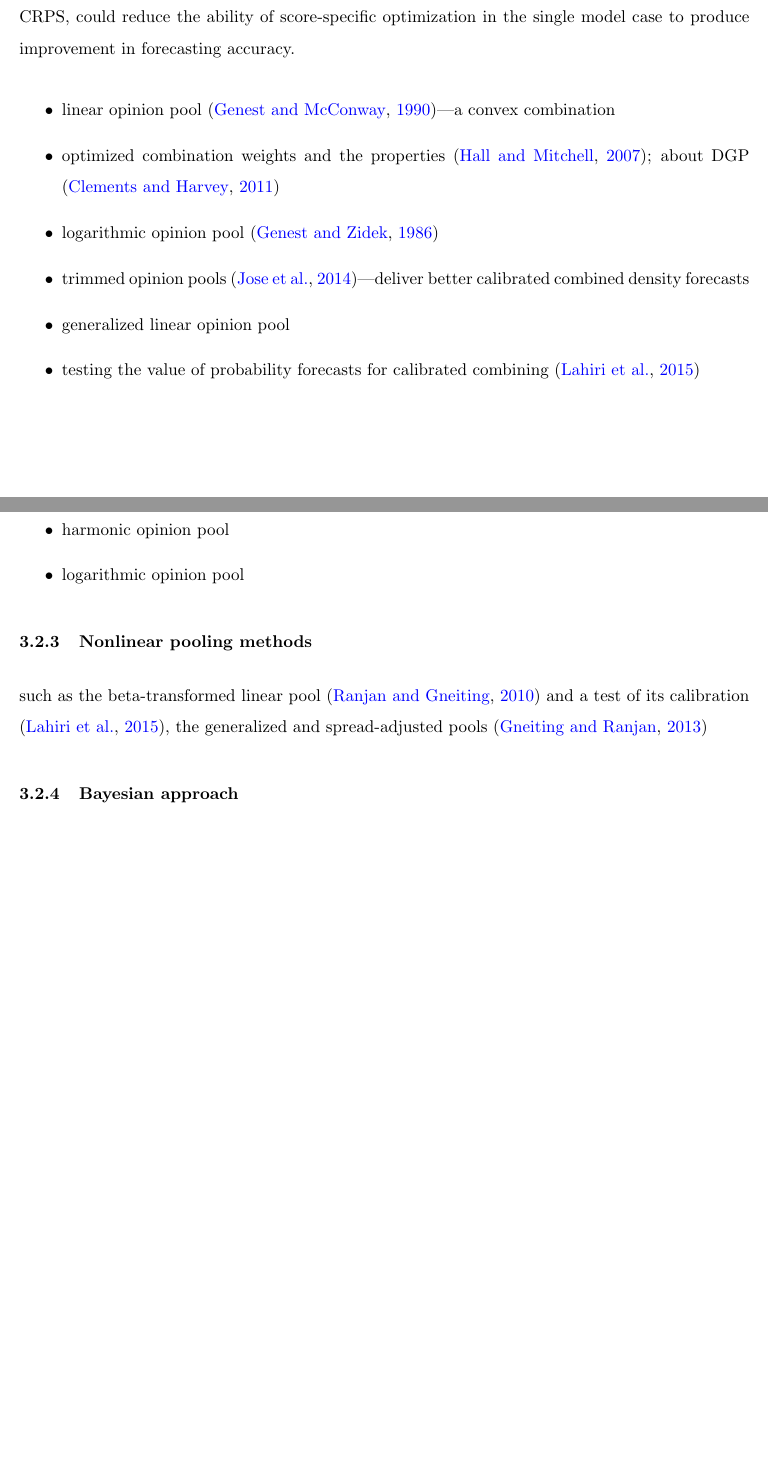
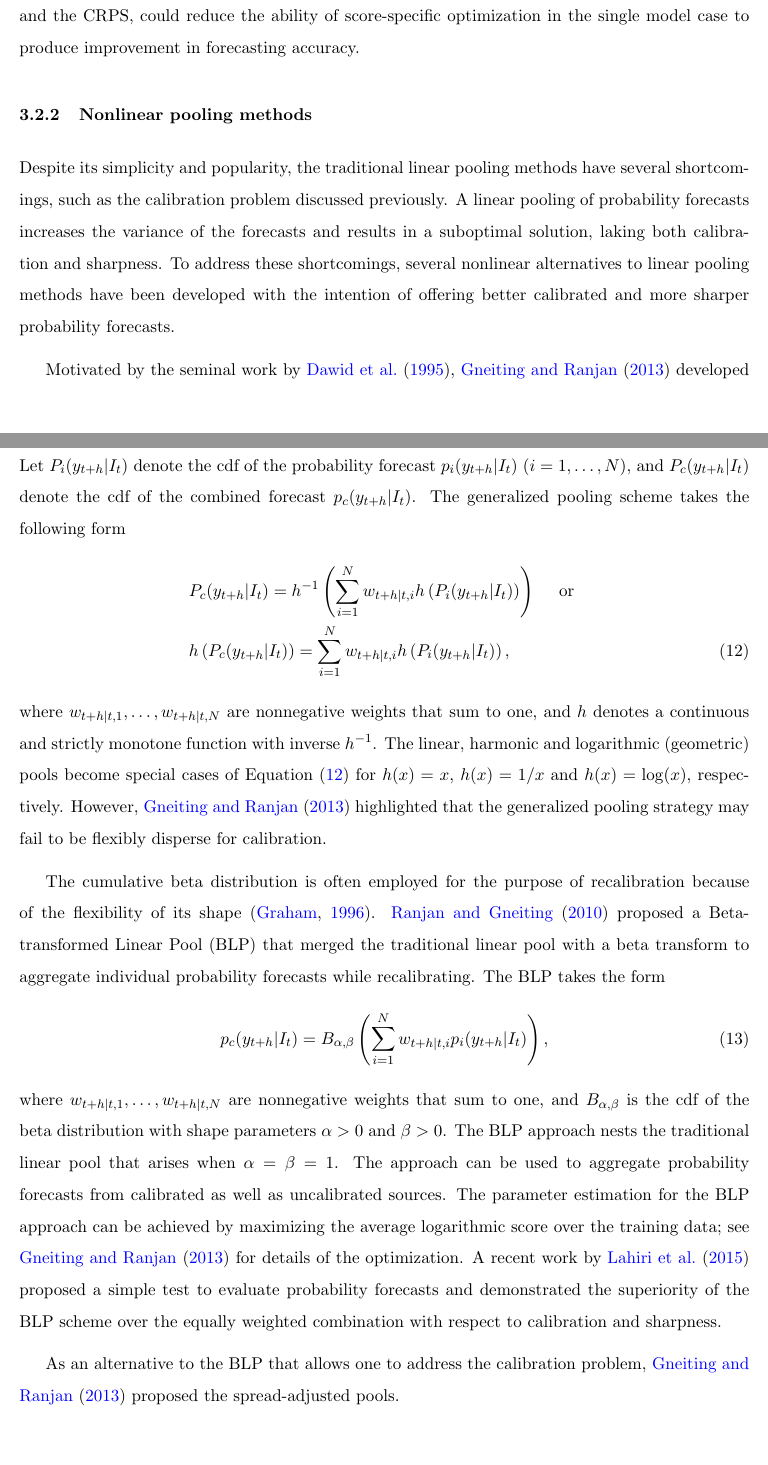
Before and after one commit to xqnwang/ensembles-combinations-docs, a LaTeX document (docs/EnsembleCombination.tex): two parts of pages 31 and 32 of 45 before the commit and two parts of pages 31 and 32 of 46 after it, joined at a grey line, cut so that both start at the same text, the shorter picture padded with empty space. Compiled offline with pdfLaTeX.

Commit message:
Nonlinear pooling methods

```diff
--- a/docs/EnsembleCombination.tex
+++ b/docs/EnsembleCombination.tex
@@ -362,31 +362,34 @@ Following in the footsteps of \cite{Hall2007-lh}, many extensions and refinement
 
-Furthermore, some special treatments are given to accommodate the probability forecast combination in economics. \cite{Opschoor2017-yu} extended the idea of optimal combinations but obtained `optimal' weights by either maximizing the censored likelihood scoring rule \citep{Diks2011-gj} or minimizing the Continuous Ranked Probability Score \citep[CRPS,][]{Gneiting2014-tz}, allowing forecasters to focus on a specific region of the density. For example, the tail of the distribution is the main feature of interest in the empirical context of measuring downside risk in equity markets. Besides, \cite{Pauwels2020-zl} proposed an approach to computing the optimal weights by maximizing the average logarithmic score subject to additional higher moments restrictions. Through the constrained optimization, the combined probability forecast could preserve the characteristics of the distribution, such as fat tails or asymmetry associated with financial data. Unlike the above studies, \cite{Martin2020-yi} shifted their attention towards model misspecification. The simulation and empirical results revealed that the gains reaped by the optimal linear pools using specific soring rules such as logarithmic score, the censored likelihood score, and the CRPS, could reduce the ability of score-specific optimization in the single model case to produce improvement in forecasting accuracy.
+Furthermore, some special treatments are given to accommodate the probability forecast combination in economics. \cite{Opschoor2017-yu} extended the idea of optimal combinations but obtained `optimal' weights by either maximizing the censored likelihood scoring rule \citep{Diks2011-gj} or minimizing the Continuous Ranked Probability Score \citep[CRPS,][]{Gneiting2014-tz}, allowing forecasters to focus on a specific region of the density. For example, the tail of the distribution is the main feature of interest in the empirical context of measuring downside risk in equity markets. Besides, \cite{Pauwels2020-zl} proposed an approach to computing the optimal weights by maximizing the average logarithmic score subject to additional higher moments restrictions. Through the constrained optimization, the combined probability forecast could preserve the characteristics of the distribution, such as fat tails or asymmetry associated with financial data. Unlike the aforementioned studies, \cite{Martin2020-yi} shifted their attention towards model misspecification. The simulation and empirical results revealed that the gains reaped by the optimal linear pools using specific scoring rules such as logarithmic score, the censored likelihood score, and the CRPS, could reduce the ability of score-specific optimization in the single model case to produce improvement in forecasting accuracy.
 
-
-
-
-\begin{itemize}
-  \item linear opinion pool \citep{Genest1990-sr}---a convex combination % (This phenomenon is often referred to as ... in the literature; see, e.g.,...). Refer to the second paragraph of \cite{Jose2014-uh} and the third paragraph of \cite{Ranjan2010-jl}. In the literature on combining experts’ subjective probability distributions, this is commonly referred to as the `linear opinion pool'. In practice, most aggregation techniques rely on a weighted linear combination of the individual probability forecasts, which is often referred to as a linear opinion pool, Substantial empirical evidence attests to the benefits of linear opinion pools, with successful applications ranging from ...
-  \item optimized combination weights and the properties \citep{Hall2007-lh}; about DGP \citep{Clements2011-ui}
-  \item logarithmic opinion pool \citep{Genest1986-zl}
-  \item trimmed opinion pools \citep{Jose2014-uh}---deliver better calibrated combined density forecasts
-  \item generalized linear opinion pool
-  \item testing the value of probability forecasts for
-  calibrated combining \citep{Lahiri2015-qq}
-\end{itemize}
-
-\subsubsection{Generalized pooling methods}
-\label{sec:generalized_pooling_methods}
-
-\begin{itemize}
-  \item harmonic opinion pool
-  \item logarithmic opinion pool
-\end{itemize}
+%Despite its popularity, the linear opinion pool has several shortcomings, such as the lack of calibration, which have been recently discussed by Ranjan and Gneiting (2010), and Gneiting and Ranjan (2011).
+%Other typical combination approaches are based on multiplicative averaging (sometimes denominated logarithmic opinion pool) or combining log odds ratios by logit regressions (Kamstra and Kennedy (1998)).
+% Kamstra and Kennedy (1998) concentrate on how to combine individual probability forecasts and/or qualitative forecasts in a computationally attractive manner, through the use of logit regression.
+% \cite{Clements2011-ui} (2011) expand the research initiated by Kamstra and Kennedy (1998) and study different methods for combining probability forecasts in an optimal manner and the properties of various combinations for various data generating processes. The authors argue that the optimal form of combination is unknown because the data generating process of the forecasts and the event being forecast is not known.
 
 \subsubsection{Nonlinear pooling methods}
 \label{sec:nonlinear_pooling_methods}
 
-such as the beta-transformed linear pool \citep{Ranjan2010-jl} and a test of its calibration \citep{Lahiri2015-qq}, the generalized and spread-adjusted pools \citep{Gneiting2013-hl}
+Despite its simplicity and popularity, the traditional linear pooling methods have several shortcomings, such as the calibration problem discussed previously. A linear pooling of probability forecasts increases the variance of the forecasts and results in a suboptimal solution, laking both calibration and sharpness. To address these shortcomings, several nonlinear alternatives to linear pooling methods have been developed with the intention of offering better calibrated and more sharper probability forecasts.
+
+Motivated by the seminal work by \cite{Dawid1995-jj}, \cite{Gneiting2013-hl} developed a generalized linear pooling formula to incorporate a parametric family of combination formulas. Let $P_{i}(y_{t+h}|I_{t})$ denote the cdf of the probability forecast $p_{i}(y_{t+h}|I_{t})$ ($i=1,\ldots,N$), and $P_{c}(y_{t+h}|I_{t})$ denote the cdf of the combined forecast $p_{c}(y_{t+h}|I_{t})$. The generalized pooling scheme takes the following form
+\begin{align}
+&P_{c}(y_{t+h}|I_{t}) = h^{-1}\left(\sum_{i=1}^{N} w_{t+h|t,i} h\left(P_{i}(y_{t+h}|I_{t})\right)\right) \quad \text { or } \nonumber \\
+&h\left(P_{c}(y_{t+h}|I_{t})\right) = \sum_{i=1}^{N} w_{t+h|t,i} h\left(P_{i}(y_{t+h}|I_{t})\right), \label{eq:generalized_pool}
+\end{align}
+where $w_{t+h|t,1},\ldots,w_{t+h|t,N}$ are nonnegative weights that sum to one, and $h$ denotes a continuous and strictly monotone function with inverse $h^{-1}$. The linear, harmonic and logarithmic (geometric) pools become special cases of Equation~\eqref{eq:generalized_pool} for $h(x)=x$, $h(x)=1/x$ and $h(x)=\log(x)$, respectively. However, \cite{Gneiting2013-hl} highlighted that the generalized pooling strategy may fail to be flexibly disperse for calibration.
+
+The cumulative beta distribution is often employed for the purpose of recalibration because of the flexibility of its shape \citep{Graham1996-qc}. \cite{Ranjan2010-jl} proposed a Beta-transformed Linear Pool (BLP) that merged the traditional linear pool with a beta transform to aggregate individual probability forecasts while recalibrating. The BLP takes the form
+\begin{align}
+p_{c}(y_{t+h}|I_{t}) = B_{\alpha, \beta}\left(\sum_{i=1}^{N} w_{t+h|t,i} p_{i}(y_{t+h}|I_{t})\right),
+\end{align}
+where $w_{t+h|t,1},\ldots,w_{t+h|t,N}$ are nonnegative weights that sum to one, and $B_{\alpha, \beta}$ is the cdf of the beta distribution with shape parameters $\alpha > 0$ and $\beta > 0$. The BLP approach nests the traditional linear pool that arises when $\alpha = \beta = 1$. The approach can be used to aggregate probability forecasts from calibrated as well as uncalibrated sources. The parameter estimation for the BLP approach can be achieved by maximizing the average logarithmic score over the training data; see \cite{Gneiting2013-hl} for details of the optimization. A recent work by \cite{Lahiri2015-qq} proposed a simple test to evaluate probability forecasts and demonstrated the superiority of the BLP scheme over the equally weighted combination with respect to calibration and sharpness.
+
+As an alternative to the BLP that allows one to address the calibration problem, \cite{Gneiting2013-hl} proposed the spread-adjusted pools.
+
+
+% about DGP \citep{Clements2011-ui}
+%testing the value of probability forecasts for calibrated combining \citep{Lahiri2015-qq}
 
 \subsubsection{Bayesian approach}
 \label{sec:bayesian_approach}
```
Also changed, not shown: docs/references.bib (+27 -2 lines), docs/EnsembleCombination.tex (16 more changed lines).
